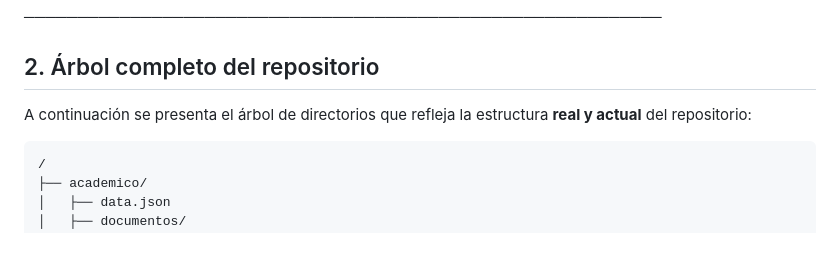
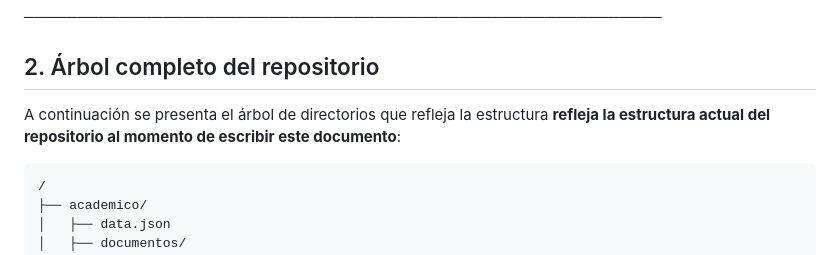
Before and after one commit to berruetaa/admin-cms, a Markdown page: estructura-sitio.md, the part around the change. Drawn GitHub-style.

Commit message:
commitea

````diff
--- a/estructura-sitio.md
+++ b/estructura-sitio.md
@@ -21,7 +21,7 @@ Cualquier cambio futuro en la estructura de carpetas o en los formatos de datos
 
 ## 2. Árbol completo del repositorio
 
-A continuación se presenta el árbol de directorios que refleja la estructura **real y actual** del repositorio:
+A continuación se presenta el árbol de directorios que refleja la estructura **refleja la estructura actual del repositorio al momento de escribir este documento**:
 
 ```text
 /
````
